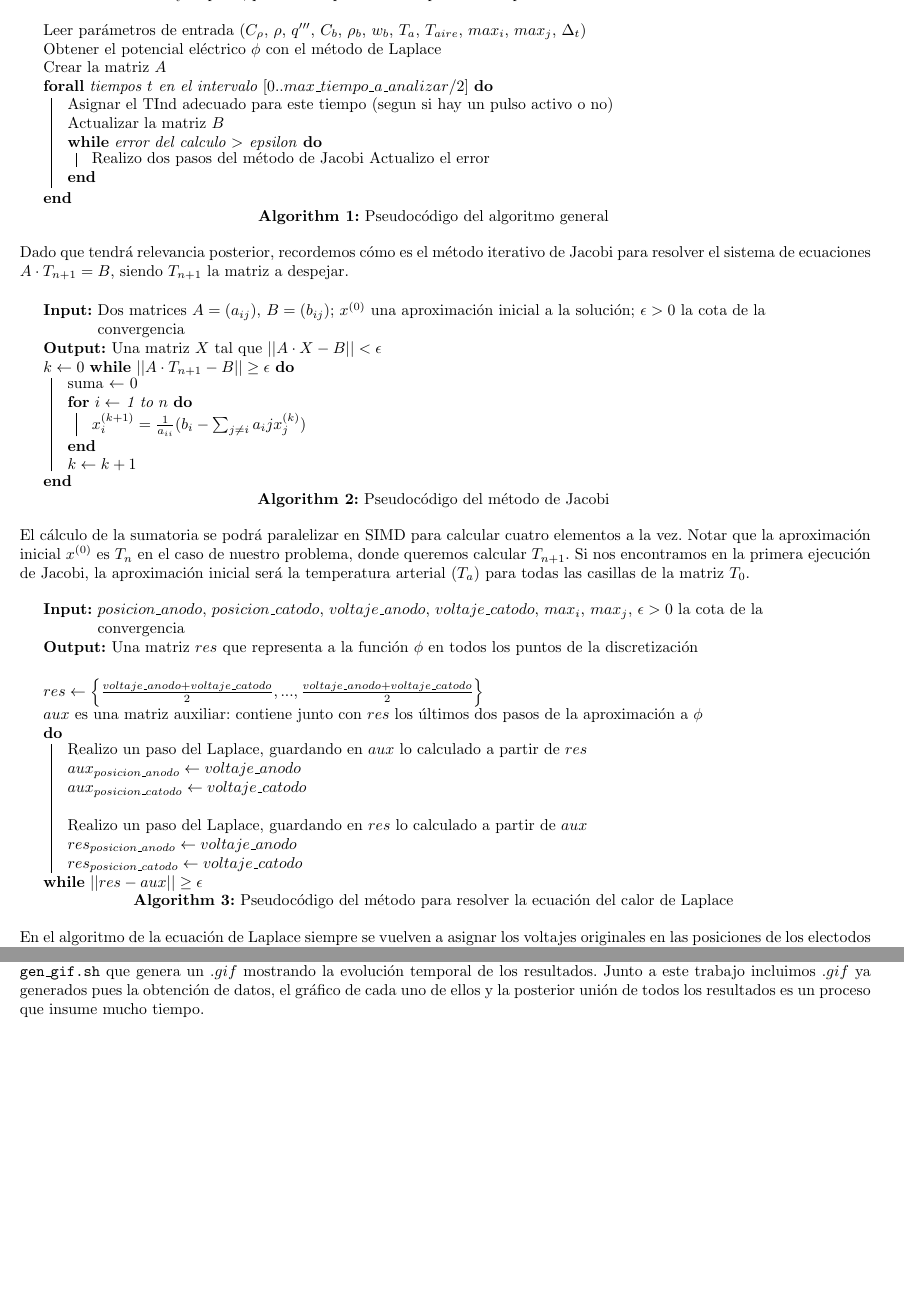
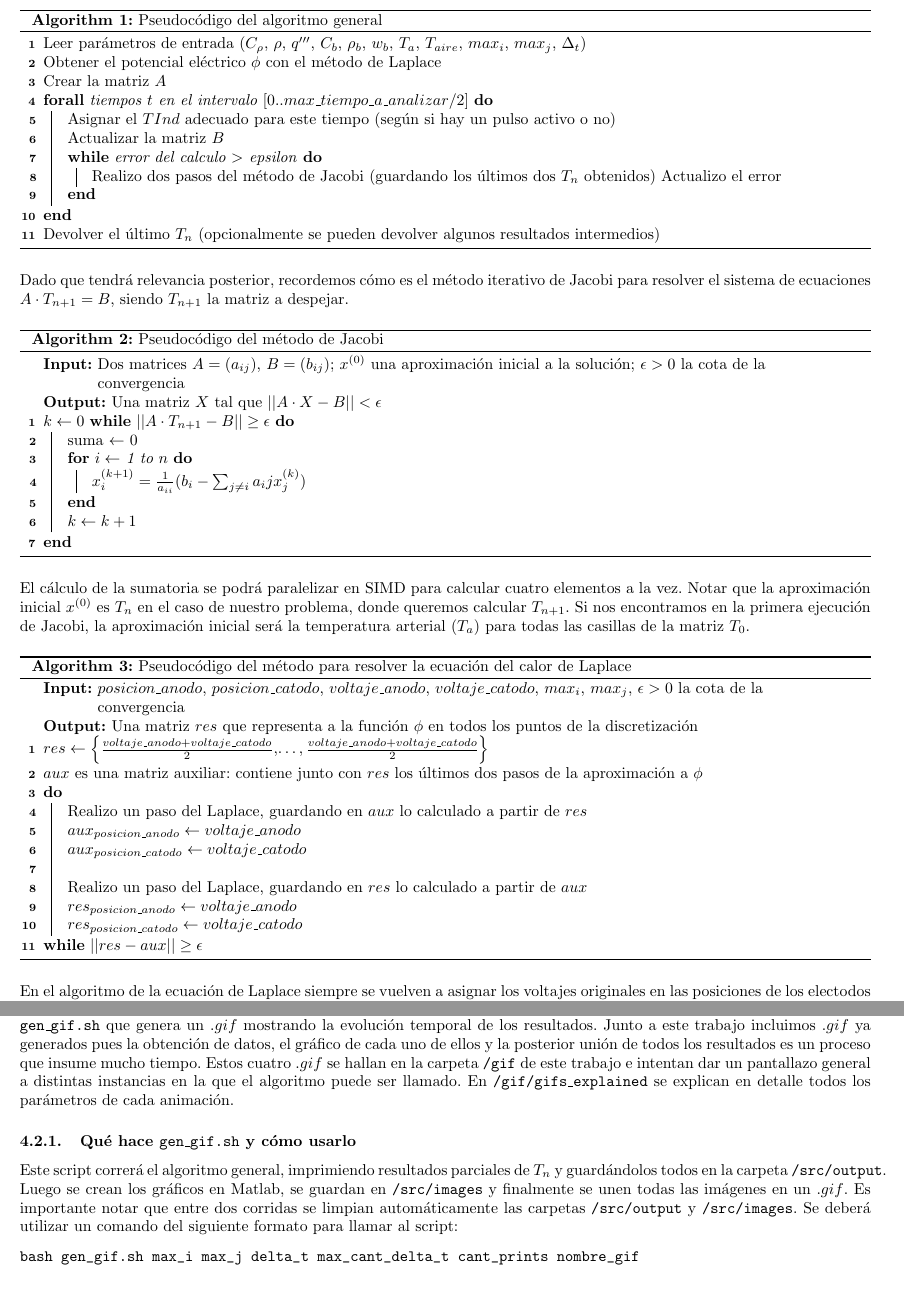
Before and after one commit to msclar/project-orga2, a LaTeX document (informe/TP.tex): two parts of pages 7 and 12 of 21, joined at a grey line, cut so that both start at the same text, the shorter picture padded with empty space. Compiled offline with pdfLaTeX.

Commit message:
corrijo typos + agrego cosas de los gif en el informe

```diff
--- a/informe/TP.tex
+++ b/informe/TP.tex
@@ -11,7 +11,7 @@
 \usepackage{graphicx} %Para incluir el logo de la UBA
 \usepackage{caratula} %Para armar el cuadro de integrantes
 \usepackage{multirow} %Para poder poner varias lineas juntas sin divisiones en una tabla
-\usepackage{algorithm2e}
+\usepackage[ruled,linesnumbered]{algorithm2e}
 \usepackage{algpseudocode}
 \usepackage{scrextend}
 \usepackage{blindtext}
@@ -391,18 +406,20 @@ su totalidad. Luego recordaremos cómo son los métodos de Jacobi y
 Laplace, pues son el punto más importante de paralelización usando SIMD.\\
 
 \begin{algorithm}[H]
+\SetAlgoLined
 Leer par\'ametros de entrada ($C_{\rho}$, $\rho$, $q'''$, $C_b$, $\rho_b$, $w_b$, $T_a$, $T_{aire}$, $max_i$, $max_j$, $\Delta_t$) \\
 Obtener el potencial el\'ectrico $\phi$ con el método de Laplace \\
 Crear la matriz $A$ \\
 
 \ForAll{tiempos $t$ en el intervalo $[0..max\_tiempo\_a\_analizar/2]$} {
-	Asignar el TInd adecuado para este tiempo (segun si hay un pulso activo o no)\\
+	Asignar el $TInd$ adecuado para este tiempo (según si hay un pulso activo o no)\\
 	Actualizar la matriz $B$ \\
 	\While{error del calculo $>$ epsilon} {
-		Realizo dos pasos del método de Jacobi
+		Realizo dos pasos del método de Jacobi (guardando los últimos dos $T_n$ obtenidos)
 		Actualizo el error
 	}
 }
+Devolver el último $T_n$ (opcionalmente se pueden devolver algunos resultados intermedios)
 \caption{Pseudocódigo del algoritmo general}
 \end{algorithm}
 
@@ -441,8 +458,7 @@ de la matriz $T_0$. \\
 \KwIn{$posicion\_anodo$, $posicion\_catodo$, $voltaje\_anodo$, $voltaje\_catodo$, $max_i$, $max_j$, $\epsilon > 0$ la cota de la convergencia}
 \KwOut{Una matriz $res$ que representa a la función $\phi$ en todos los puntos de la discretización}
 \DontPrintSemicolon
-	\;
-	$res \leftarrow \Big \{\frac{voltaje\_anodo + voltaje\_catodo}{2}, ... , \frac{voltaje\_anodo + voltaje\_catodo}{2} \Big \}$ \\
+	$res \leftarrow \Big \{\frac{voltaje\_anodo + voltaje\_catodo}{2}, $\ldots$ , \frac{voltaje\_anodo + voltaje\_catodo}{2} \Big \}$ \\
 	$aux$ es una matriz auxiliar: contiene junto con $res$ los últimos dos pasos de la aproximación a $\phi$ \\
 
 	\Do{$||res - aux|| \geq \epsilon$} {
@@ -758,7 +773,24 @@ creamos el script \texttt{gen\_gif.sh} que genera un $.gif$ mostrando
 la evolución temporal de los resultados. Junto a este trabajo incluimos
 $.gif$ ya generados pues la obtención de datos, el gráfico de cada uno de
 ellos y la posterior unión de todos los resultados es un proceso que
-insume mucho tiempo.
+insume mucho tiempo. Estos cuatro $.gif$ se hallan en la carpeta \texttt{/gif}
+de este trabajo e intentan dar un pantallazo general a distintas instancias
+en la que el algoritmo puede ser llamado. En \texttt{/gif/gifs\_explained}
+se explican en detalle todos los parámetros de cada animación.
+
+\subsubsection{Qué hace \texttt{gen\_gif.sh} y cómo usarlo}
+Este script correrá el algoritmo general, imprimiendo resultados parciales
+de $T_n$ y guardándolos todos en la carpeta \texttt{/src/output}. Luego
+se crean los gráficos en Matlab, se guardan en \texttt{/src/images} y
+finalmente se unen todas las imágenes en un $.gif$. Es importante notar
+que entre dos corridas se limpian automáticamente las carpetas \texttt{/src/output} y
+\texttt{/src/images}.
+Se deberá utilizar un comando del siguiente formato para llamar al script:
+\begin{center}
+\begin{verbatim}
+bash gen_gif.sh max_i max_j delta_t max_cant_delta_t cant_prints nombre_gif
+\end{verbatim}
+\end{center}
 
 \subsection{Comparación de tiempos con y sin SIMD}
 
```
Also changed, not shown: informe/TP.tex (30 more changed lines).
